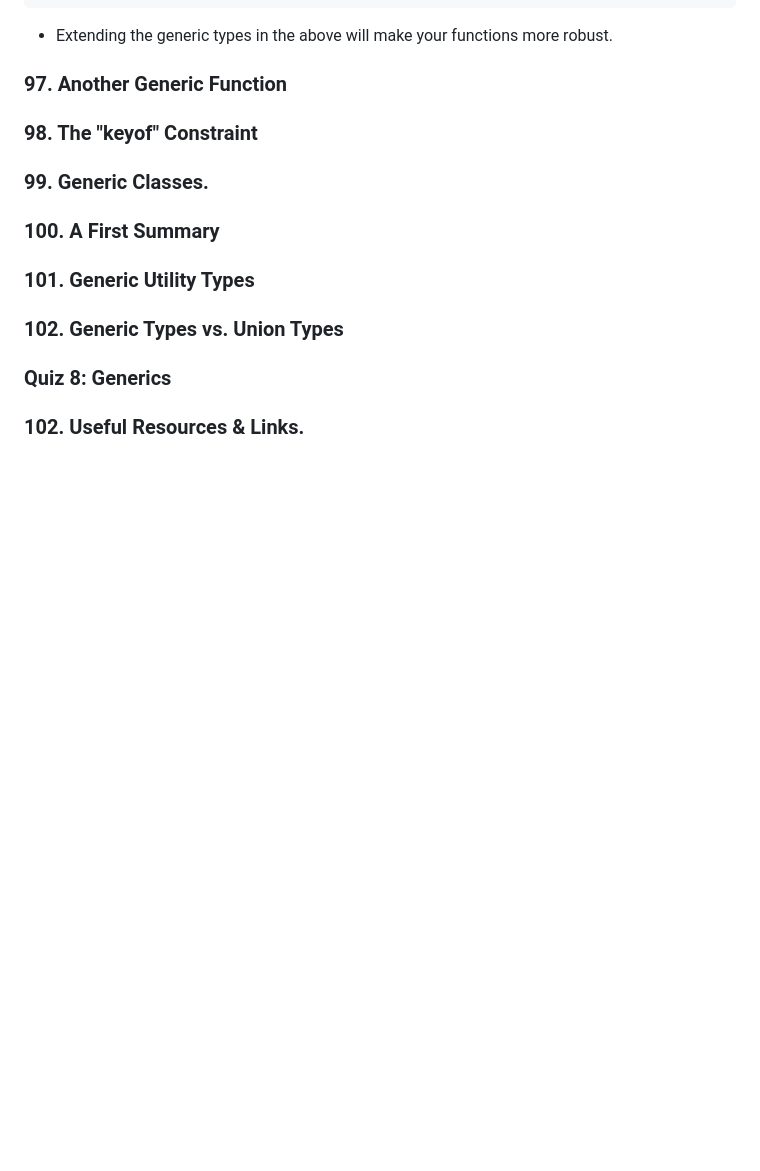
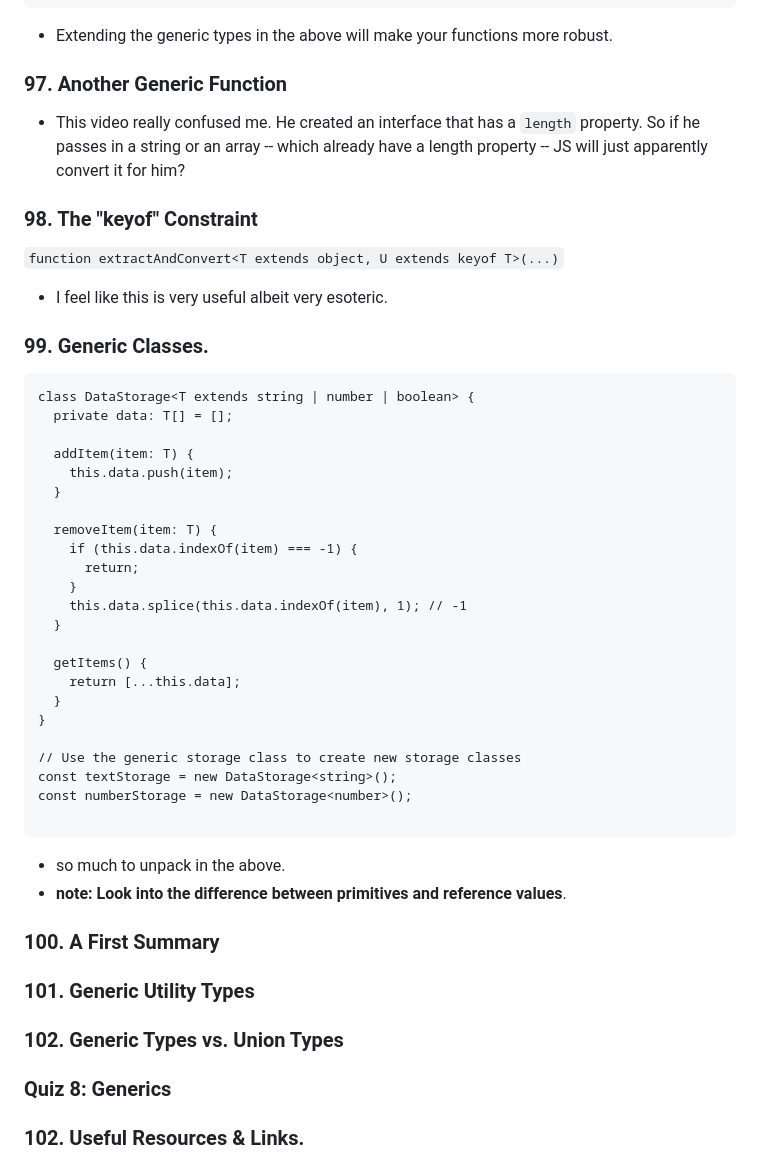
Before and after one commit to zack-bishop/typescript-learning, a Markdown page: README.md, the part around the change. Rendered like a GitHub page; blank space fills up the shorter version.

Commit message:
progress

````diff
--- a/README.md
+++ b/README.md
@@ -807,12 +807,40 @@ function merge<T, U>(objA: T extends object, objB: U extends object) {...}
 * Extending the generic types in the above will make your functions more robust.
 
 ### 97. Another Generic Function
-
+* This video really confused me.  He created an interface that has a `length` property.  So if he passes in a string or an array -- which already have a length property -- JS will just apparently convert it for him?
 
 ### 98. The "keyof" Constraint
+```function extractAndConvert<T extends object, U extends keyof T>(...)```
+* I feel like this is very useful albeit very esoteric.
 
 ### 99. Generic Classes.
+```
+class DataStorage<T extends string | number | boolean> {
+  private data: T[] = [];
 
+  addItem(item: T) {
+    this.data.push(item);
+  }
+
+  removeItem(item: T) {
+    if (this.data.indexOf(item) === -1) {
+      return;
+    }
+    this.data.splice(this.data.indexOf(item), 1); // -1
+  }
+
+  getItems() {
+    return [...this.data];
+  }
+}
+
+// Use the generic storage class to create new storage classes
+const textStorage = new DataStorage<string>();
+const numberStorage = new DataStorage<number>();
+
+```
+* so much to unpack in the above.
+* **note: Look into the difference between primitives and reference values**.
 ### 100. A First Summary
 
 ### 101. Generic Utility Types
````
